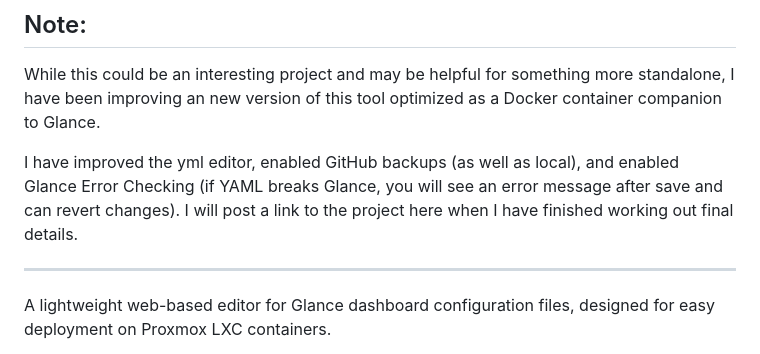
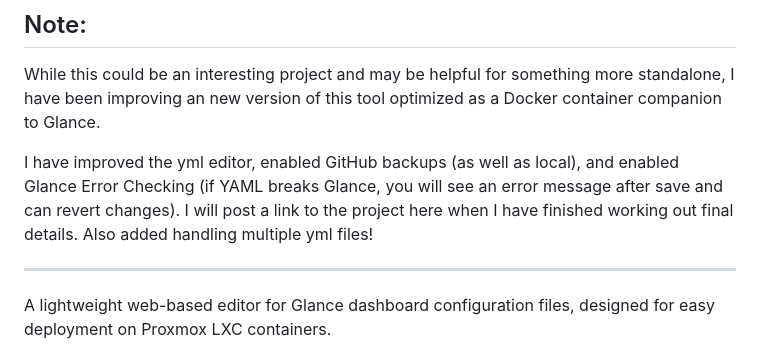
Before and after one commit to TetchyTech/glance-config-editor, a Markdown page: README.md, the part around the change. Rendered like a GitHub page.

```diff
--- a/README.md
+++ b/README.md
@@ -3,7 +3,7 @@
 ## Note:
 While this could be an interesting project and may be helpful for something more standalone, I have been improving an new version of this tool optimized as a Docker container companion to Glance.
 
-I have improved the yml editor, enabled GitHub backups (as well as local), and enabled Glance Error Checking (if YAML breaks Glance, you will see an error message after save and can revert changes).  I will post a link to the project here when I have finished working out final details.
+I have improved the yml editor, enabled GitHub backups (as well as local), and enabled Glance Error Checking (if YAML breaks Glance, you will see an error message after save and can revert changes).  I will post a link to the project here when I have finished working out final details.  Also added handling multiple yml files!
 
 ---
 A lightweight web-based editor for Glance dashboard configuration files, designed for easy deployment on Proxmox LXC containers.
```
